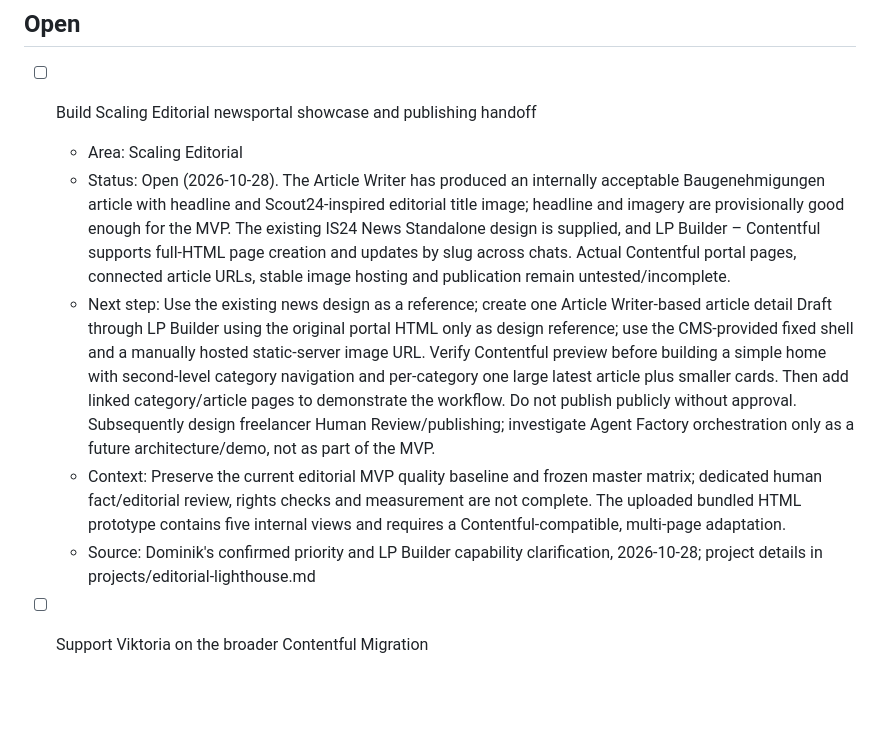
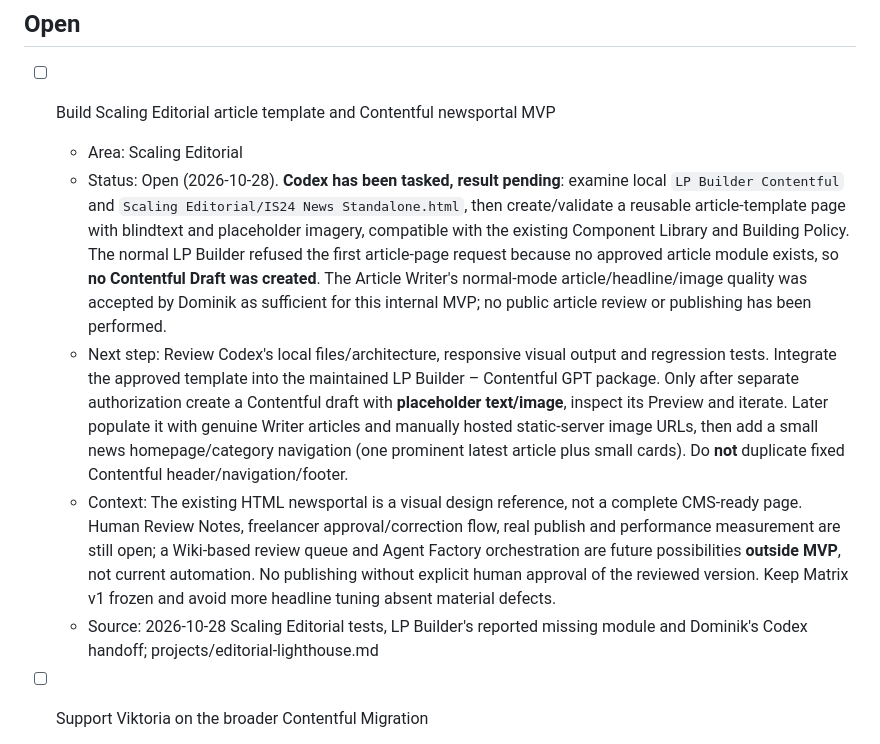
Before and after one commit to scout24-creative-ops/creative-ops, a Markdown page: tasks.md, the part around the change. Drawn GitHub-style; blank space fills up the shorter version.

Commit message:
Align Scaling Editorial active task with Codex article template first

```diff
--- a/tasks.md
+++ b/tasks.md
@@ -2,12 +2,12 @@
 
 ## Open
 
-- [ ] Build Scaling Editorial newsportal showcase and publishing handoff
+- [ ] Build Scaling Editorial article template and Contentful newsportal MVP
   - Area: Scaling Editorial
-  - Status: Open (2026-10-28). The Article Writer has produced an internally acceptable Baugenehmigungen article with headline and Scout24-inspired editorial title image; headline and imagery are provisionally good enough for the MVP. The existing IS24 News Standalone design is supplied, and LP Builder – Contentful supports full-HTML page creation and updates by slug across chats. Actual Contentful portal pages, connected article URLs, stable image hosting and publication remain untested/incomplete.
-  - Next step: Use the existing news design as a reference; create one Article Writer-based article detail Draft through LP Builder using the original portal HTML only as design reference; use the CMS-provided fixed shell and a manually hosted static-server image URL. Verify Contentful preview before building a simple home with second-level category navigation and per-category one large latest article plus smaller cards. Then add linked category/article pages to demonstrate the workflow. Do not publish publicly without approval. Subsequently design freelancer Human Review/publishing; investigate Agent Factory orchestration only as a future architecture/demo, not as part of the MVP.
-  - Context: Preserve the current editorial MVP quality baseline and frozen master matrix; dedicated human fact/editorial review, rights checks and measurement are not complete. The uploaded bundled HTML prototype contains five internal views and requires a Contentful-compatible, multi-page adaptation.
-  - Source: Dominik's confirmed priority and LP Builder capability clarification, 2026-10-28; project details in projects/editorial-lighthouse.md
+  - Status: Open (2026-10-28). **Codex has been tasked, result pending**: examine local `LP Builder Contentful` and `Scaling Editorial/IS24 News Standalone.html`, then create/validate a reusable article-template page with blindtext and placeholder imagery, compatible with the existing Component Library and Building Policy. The normal LP Builder refused the first article-page request because no approved article module exists, so **no Contentful Draft was created**. The Article Writer's normal-mode article/headline/image quality was accepted by Dominik as sufficient for this internal MVP; no public article review or publishing has been performed.
+  - Next step: Review Codex's local files/architecture, responsive visual output and regression tests. Integrate the approved template into the maintained LP Builder – Contentful GPT package. Only after separate authorization create a Contentful draft with **placeholder text/image**, inspect its Preview and iterate. Later populate it with genuine Writer articles and manually hosted static-server image URLs, then add a small news homepage/category navigation (one prominent latest article plus small cards). Do **not** duplicate fixed Contentful header/navigation/footer.
+  - Context: The existing HTML newsportal is a visual design reference, not a complete CMS-ready page. Human Review Notes, freelancer approval/correction flow, real publish and performance measurement are still open; a Wiki-based review queue and Agent Factory orchestration are future possibilities **outside MVP**, not current automation. No publishing without explicit human approval of the reviewed version. Keep Matrix v1 frozen and avoid more headline tuning absent material defects.
+  - Source: 2026-10-28 Scaling Editorial tests, LP Builder's reported missing module and Dominik's Codex handoff; projects/editorial-lighthouse.md
 - [ ] Support Viktoria on the broader Contentful Migration
   - Area: Contentful Migration
   - Status: Open, support role confirmed; Viktoria manages the migration, Bea engineering delivery, and Nataliya oversees the SEO initiatives.
```
